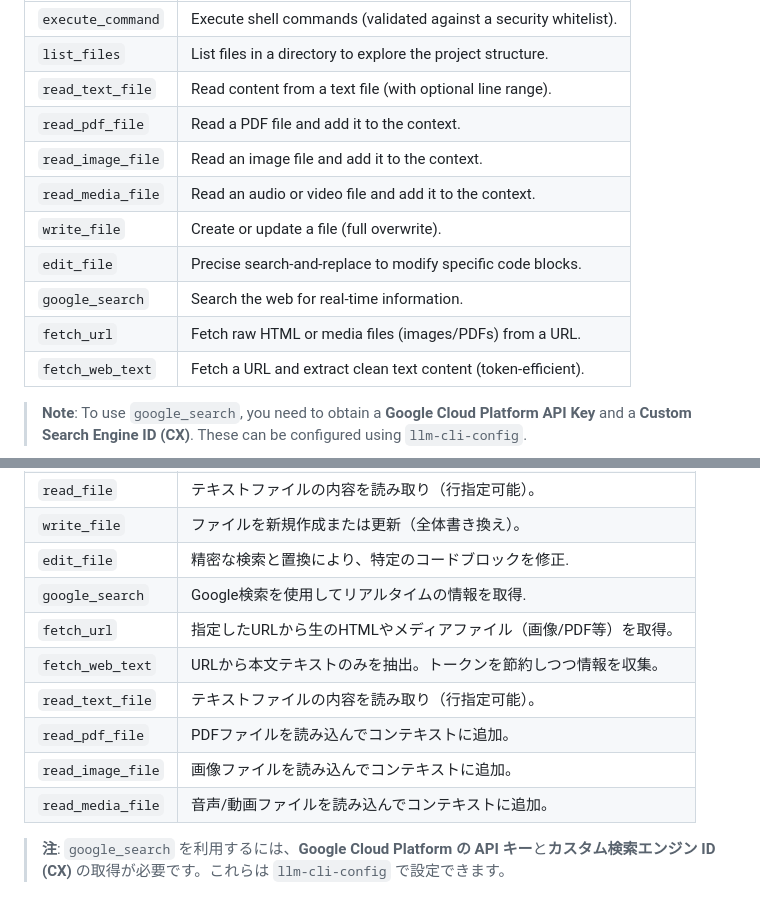
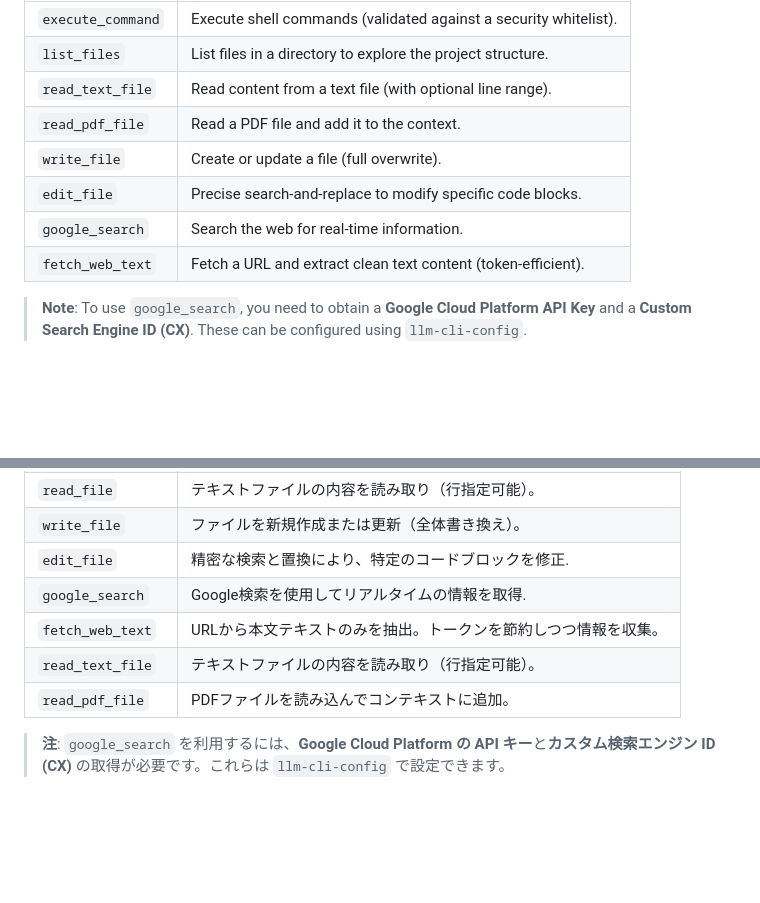
Before and after one commit to yosh95/llm-cli, a Markdown page: README.md, 2 parts joined by grey strips. Drawn GitHub-style; blank space fills up the shorter version.

```diff
--- a/README.md
+++ b/README.md
@@ -77,12 +77,9 @@ The AI agent comes equipped with the following tools:
 | `list_files` | List files in a directory to explore the project structure. |
 | `read_text_file` | Read content from a text file (with optional line range). |
 | `read_pdf_file` | Read a PDF file and add it to the context. |
-| `read_image_file` | Read an image file and add it to the context. |
-| `read_media_file` | Read an audio or video file and add it to the context. |
 | `write_file` | Create or update a file (full overwrite). |
 | `edit_file` | Precise search-and-replace to modify specific code blocks. |
 | `google_search` | Search the web for real-time information. |
-| `fetch_url` | Fetch raw HTML or media files (images/PDFs) from a URL. |
 | `fetch_web_text` | Fetch a URL and extract clean text content (token-efficient). |
 
 > **Note**: To use `google_search`, you need to obtain a **Google Cloud Platform API Key** and a **Custom Search Engine ID (CX)**. These can be configured using `llm-cli-config`.
@@ -448,12 +445,9 @@ AIエージェントは以下のツールを標準で備えています：
 | `write_file` | ファイルを新規作成または更新（全体書き換え）。 |
 | `edit_file` | 精密な検索と置換により、特定のコードブロックを修正. |
 | `google_search` | Google検索を使用してリアルタイムの情報を取得. |
-| `fetch_url` | 指定したURLから生のHTMLやメディアファイル（画像/PDF等）を取得。 |
 | `fetch_web_text` | URLから本文テキストのみを抽出。トークンを節約しつつ情報を収集。 |
 | `read_text_file` | テキストファイルの内容を読み取り（行指定可能）。 |
 | `read_pdf_file` | PDFファイルを読み込んでコンテキストに追加。 |
-| `read_image_file` | 画像ファイルを読み込んでコンテキストに追加。 |
-| `read_media_file` | 音声/動画ファイルを読み込んでコンテキストに追加。 |
 
 > **注**: `google_search` を利用するには、**Google Cloud Platform の API キー**と**カスタム検索エンジン ID (CX)** の取得が必要です。これらは `llm-cli-config` で設定できます。
 
```
